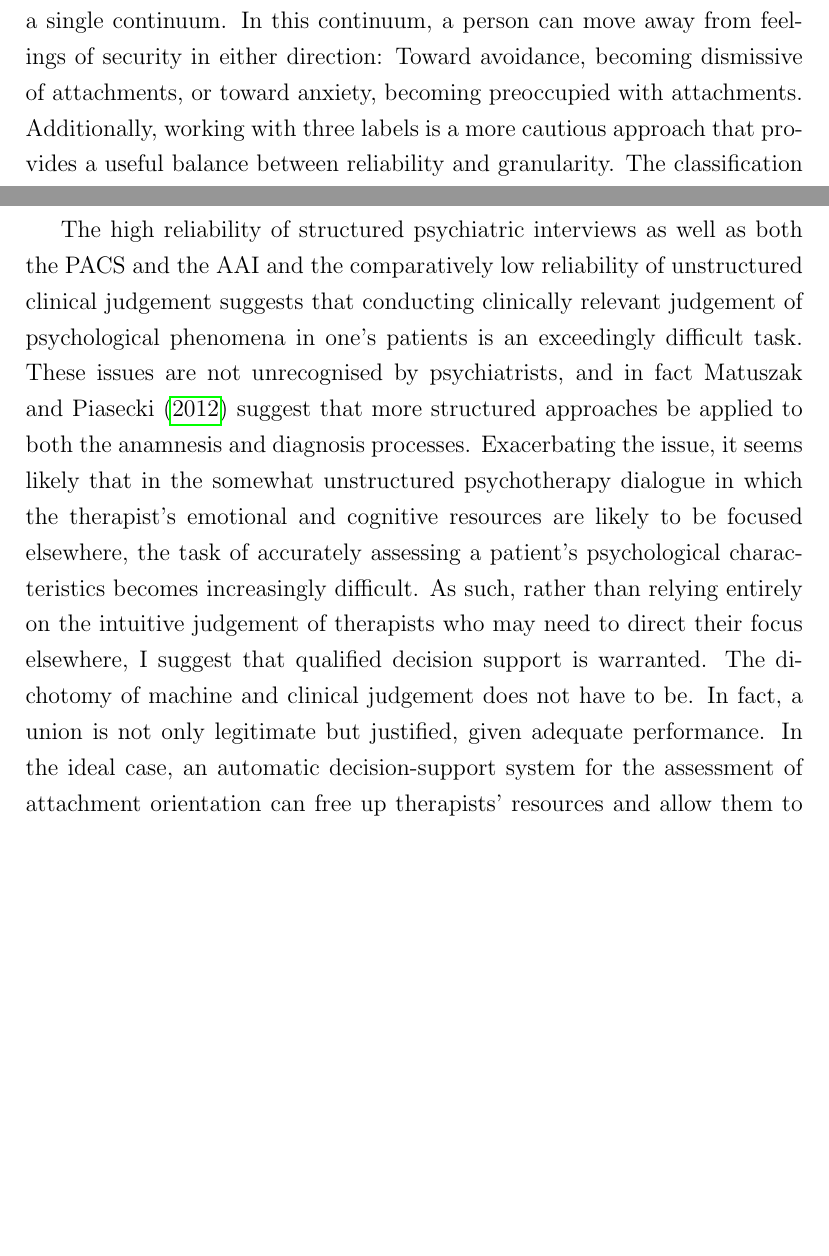
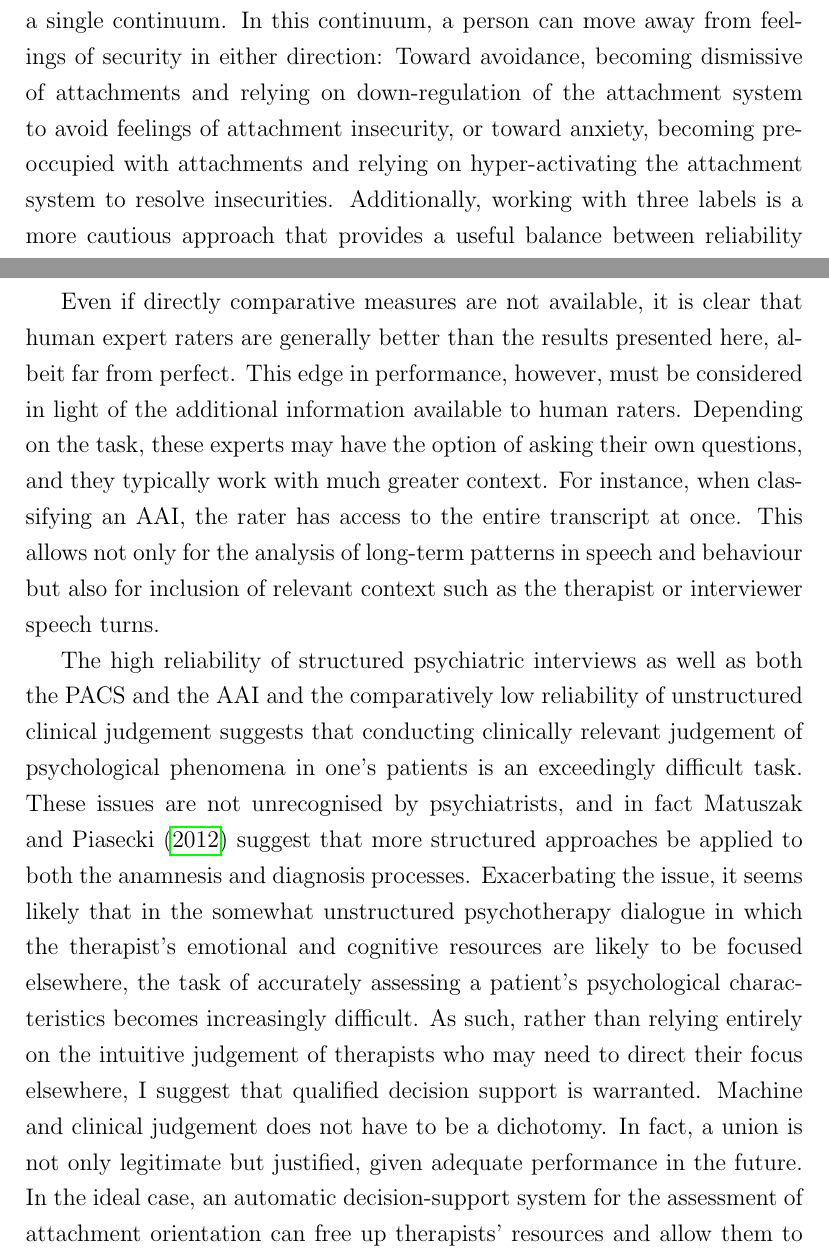
Before and after one commit to Fred-Bred/SDS-thesis, a LaTeX thesis (TeX/main.tex): two parts of pages 48 and 59 of 86, joined at a grey line, cut so that both start at the same text, the shorter picture padded with empty space. Compiled offline with pdfLaTeX.

Commit message:
Update attachment continuum description with more detailed explanations

```diff
--- a/TeX/main.tex
+++ b/TeX/main.tex
@@ -536,7 +536,7 @@ Due to the original studies' focus on the three main organised attachment patter
 Patients who could not be classified are not included.
 
 Working with three classes in this analysis correspond to "flattening" the two orthogonal dimensions of anxiety and avoidance, projecting them onto a single continuum.
-In this continuum, a person can move away from feelings of security in either direction: Toward avoidance, becoming dismissive of attachments, or toward anxiety, becoming preoccupied with attachments.
+In this continuum, a person can move away from feelings of security in either direction: Toward avoidance, becoming dismissive of attachments and relying on down-regulation of the attachment system to avoid feelings of attachment insecurity, or toward anxiety, becoming preoccupied with attachments and relying on hyper-activating the attachment system to resolve insecurities.
 Additionally, working with three labels is a more cautious approach that provides a useful balance between reliability and granularity.
 The classification objective that forms the core of this thesis is a complicated task - particularly considering the low data availability - and generally three-way classification earns very good reliability between measurement tools, while e.g. seven-way classification earns moderate to good reliability between assessment types \cite{Talia2020, Talia2014}.
 As reviewed in section \ref{sec:theory and review}, a large part of variation in outcomes is explained by the binary classification of secure and insecure attachment alone, and the central insight likely lies in differentiating anxious and avoidant patients to inform the alliance building and treatment process.
@@ -731,11 +731,18 @@ For instance, Sagi et al. \citeyear{Sagi1994} found 90-100 \% agreement between
 Similarly, Bakermans-Kranenburg and van IJzendoorn \citeyear{BakermansKranenburg1993} found test-retest reliability for three-way classification of the AAI of 78 \% ($\kappa = .63$).
 More recently, Talia et al. \citeyear{Talia2020} found an inter-rater agreement of .88 on their test of a small sample of interviews coded according to the AAI manual.
 
+Even if directly comparative measures are not available, it is clear that human expert raters are generally better than the results presented here, albeit far from perfect.
+This edge in performance, however, must be considered in light of the additional information available to human raters.
+Depending on the task, these experts may have the option of asking their own questions, and they typically work with much greater context.
+For instance, when classifying an AAI, the rater has access to the entire transcript at once.
+This allows not only for the analysis of long-term patterns in speech and behaviour but also for inclusion of relevant context such as the therapist or interviewer speech turns.
+
 The high reliability of structured psychiatric interviews as well as both the PACS and the AAI and the comparatively low reliability of unstructured clinical judgement suggests that conducting clinically relevant judgement of psychological phenomena in one's patients is an exceedingly difficult task.
 These issues are not unrecognised by psychiatrists, and in fact Matuszak and Piasecki \citeyear{Matuszak2012} suggest that more structured approaches be applied to both the anamnesis and diagnosis processes.
 Exacerbating the issue, it seems likely that in the somewhat unstructured psychotherapy dialogue in which the therapist's emotional and cognitive resources are likely to be focused elsewhere, the task of accurately assessing a patient's psychological characteristics becomes increasingly difficult.
 As such, rather than relying entirely on the intuitive judgement of therapists who may need to direct their focus elsewhere, I suggest that qualified decision support is warranted.
-The dichotomy of machine and clinical judgement does not have to be. In fact, a union is not only legitimate but justified, given adequate performance.
+Machine and clinical judgement does not have to be a dichotomy.
+In fact, a union is not only legitimate but justified, given adequate performance in the future.
 In the ideal case, an automatic decision-support system for the assessment of attachment orientation can free up therapists' resources and allow them to be more present in their counselling sessions while providing more accurate and reliable repeated measurements to inform treatment and intervention design.
 
 \subsection{The Ethics of Automated Analysis}
```
